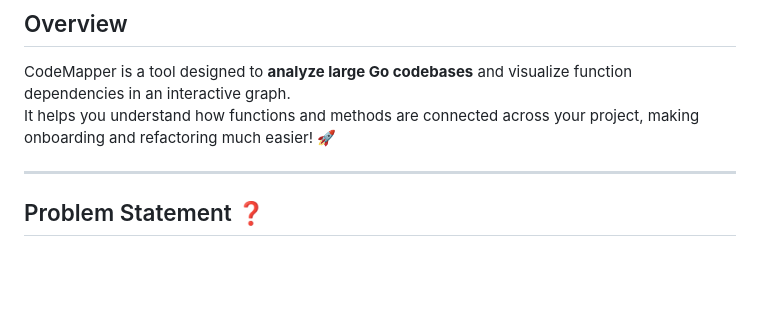
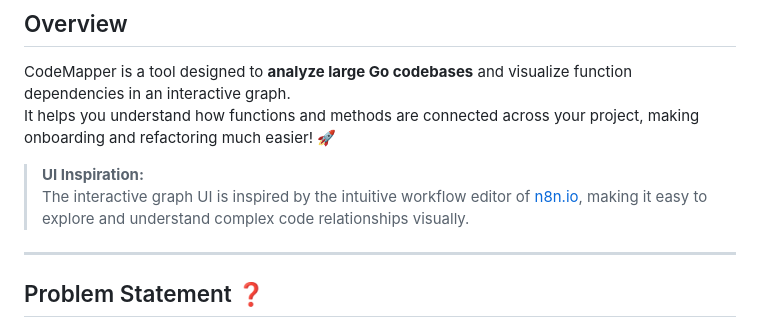
Before and after one commit to chinmay-sawant/CodeMapper, a Markdown page: README.md, the part around the change. Drawn GitHub-style; blank space fills up the shorter version.

```diff
--- a/README.md
+++ b/README.md
@@ -5,6 +5,8 @@
 CodeMapper is a tool designed to **analyze large Go codebases** and visualize function dependencies in an interactive graph.
 It helps you understand how functions and methods are connected across your project, making onboarding and refactoring much easier! 🚀
 
+> **UI Inspiration:**
+> The interactive graph UI is inspired by the intuitive workflow editor of [n8n.io](https://n8n.io/), making it easy to explore and understand complex code relationships visually.
 ---
 ## Problem Statement ❓
 
```
